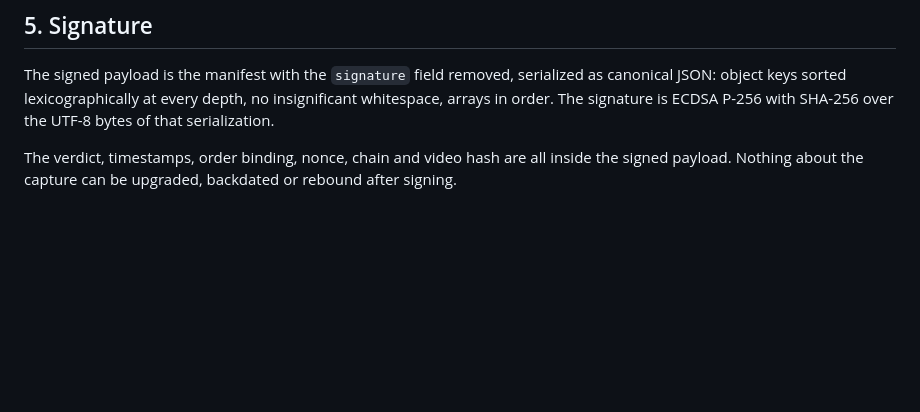
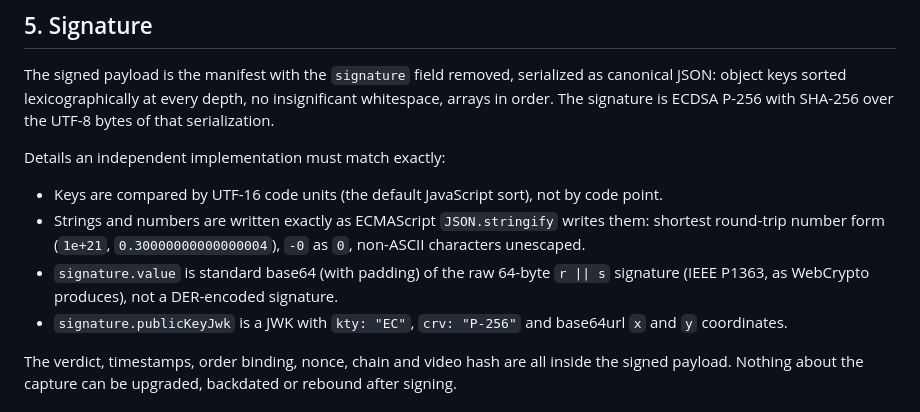
Before and after one commit to N9601/IQOO2k26, a Markdown page: PROTOCOL.md, the part around the change. GitHub-like rendering; blank space fills up the shorter version.

Commit message:
Specify key order, number form and signature encoding precisely enough for independent verifiers

```diff
--- a/PROTOCOL.md
+++ b/PROTOCOL.md
@@ -53,6 +53,13 @@ The manifest is JSON with these top-level fields:
 
 The signed payload is the manifest with the `signature` field removed, serialized as canonical JSON: object keys sorted lexicographically at every depth, no insignificant whitespace, arrays in order. The signature is ECDSA P-256 with SHA-256 over the UTF-8 bytes of that serialization.
 
+Details an independent implementation must match exactly:
+
+- Keys are compared by UTF-16 code units (the default JavaScript sort), not by code point.
+- Strings and numbers are written exactly as ECMAScript `JSON.stringify` writes them: shortest round-trip number form (`1e+21`, `0.30000000000000004`), `-0` as `0`, non-ASCII characters unescaped.
+- `signature.value` is standard base64 (with padding) of the raw 64-byte `r || s` signature (IEEE P1363, as WebCrypto produces), not a DER-encoded signature.
+- `signature.publicKeyJwk` is a JWK with `kty: "EC"`, `crv: "P-256"` and base64url `x` and `y` coordinates.
+
 The verdict, timestamps, order binding, nonce, chain and video hash are all inside the signed payload. Nothing about the capture can be upgraded, backdated or rebound after signing.
 
 ## 6. Verification algorithm
```
